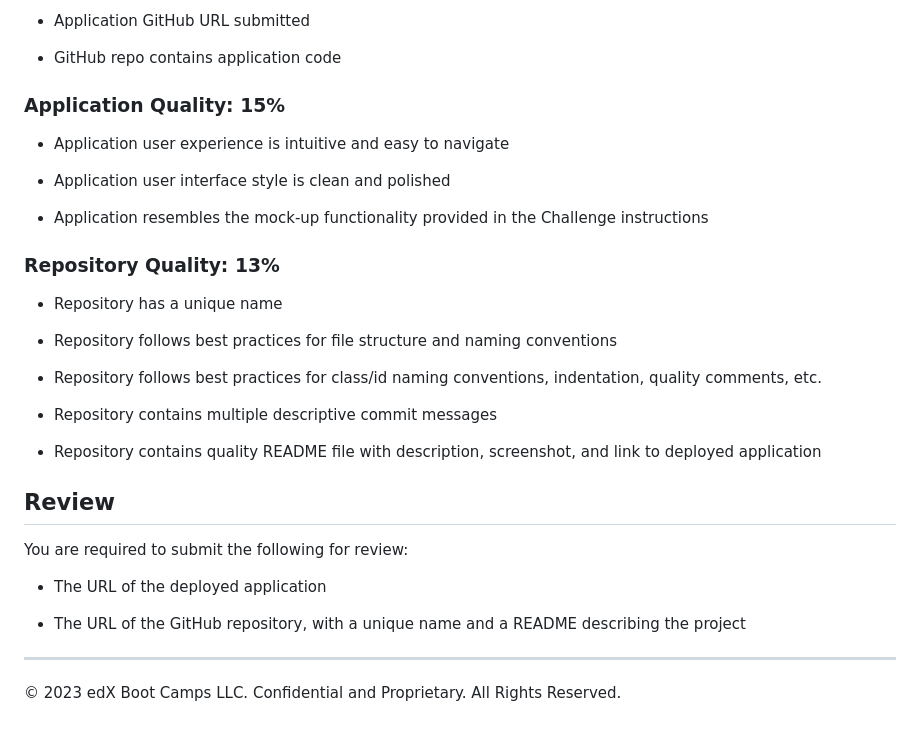
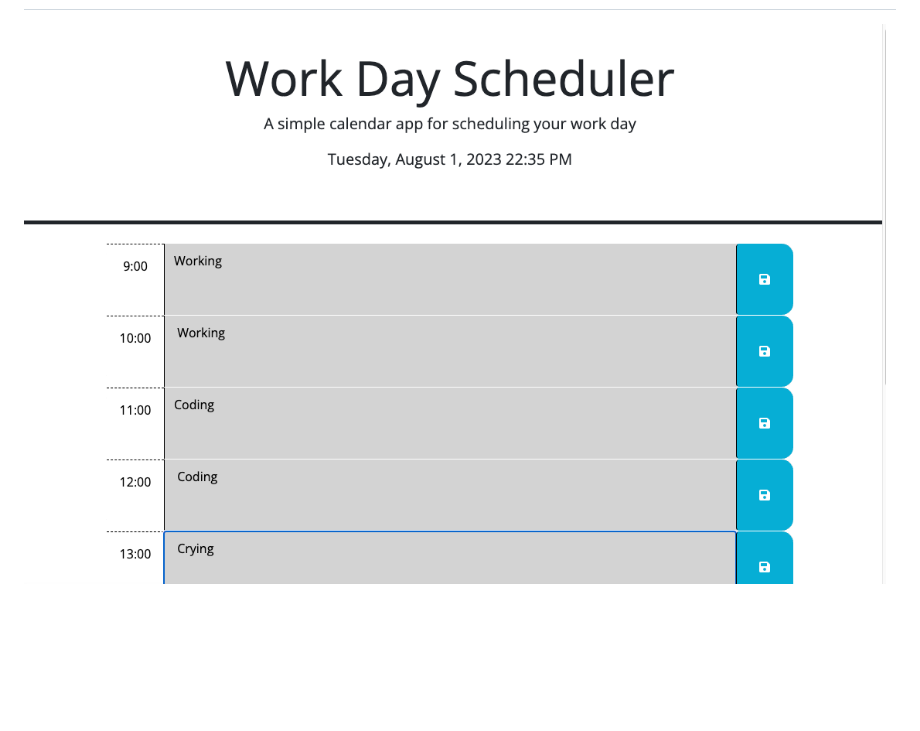
Before and after one commit to Widewanderer/Work-day-Scheduler, a Markdown page: README.md, the part around the change printed below. Drawn GitHub-style; pictures changed too: Assets/Screenshot 2023-08-02 at 21.57.21.png (added); blank space fills up the shorter version.

```diff
--- a/README.md
+++ b/README.md
@@ -82,35 +24 @@ This Challenge is graded based on the following criteria:
-- Application GitHub URL submitted
-
-- GitHub repo contains application code
-
-### Application Quality: 15%
-
-- Application user experience is intuitive and easy to navigate
-
-- Application user interface style is clean and polished
-
-- Application resembles the mock-up functionality provided in the Challenge instructions
-
-### Repository Quality: 13%
-
-- Repository has a unique name
-
-- Repository follows best practices for file structure and naming conventions
-
-- Repository follows best practices for class/id naming conventions, indentation, quality comments, etc.
-
-- Repository contains multiple descriptive commit messages
-
-- Repository contains quality README file with description, screenshot, and link to deployed application
-
-## Review
-
-You are required to submit the following for review:
-
-- The URL of the deployed application
-
-- The URL of the GitHub repository, with a unique name and a README describing the project
-
----
-
-© 2023 edX Boot Camps LLC. Confidential and Proprietary. All Rights Reserved.
+![ Website: Main](./Assets/Screenshot%202023-08-02%20at%2021.57.21.png)
```
Also changed, not shown: other parts of README.md (+11 -69 lines), Assets/05-third-party-apis-homework-demo.gif (deleted), 1 other file.
